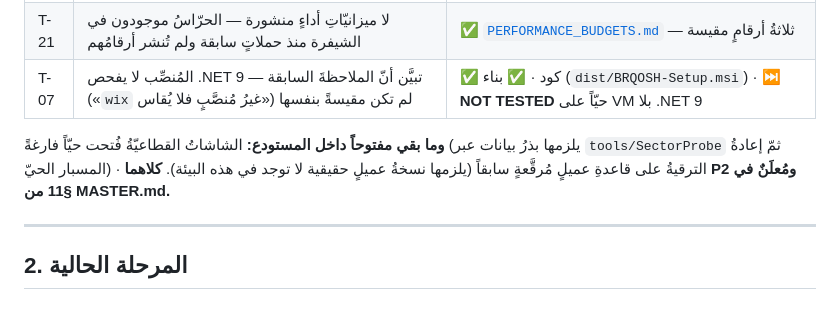
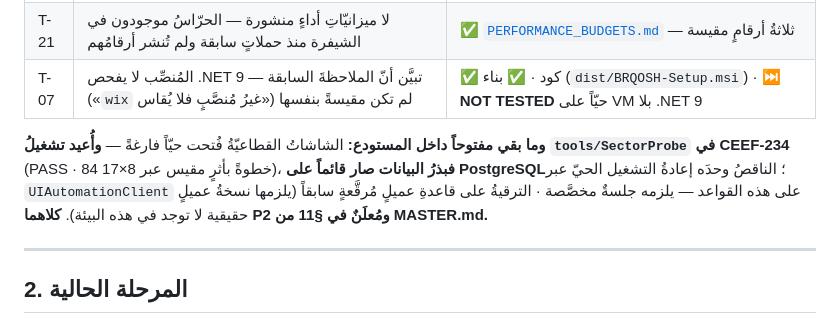
Before and after one commit to marwanmoro8803-wq/BRQOSH-Final, a Markdown page: docs/OPEN_ITEMS.md, the part around the change. Drawn GitHub-style.

Commit message:
CEEF-234 · مسبارُ القطاعات: أُعيد تشغيلُه، والبذرُ صار قائماً
tools/SectorProbe لم يُعَد تشغيلُه منذ CEEF-232 (مُعلَنٌ صراحةً في
docs/OPEN_ITEMS.md §3). أُعيد تشغيلُه على PostgreSQL حيّ فمرّ PASS من
جديد: 84 خطوةً بأثرٍ مقيسٍ عبر 8 قطاعاتٍ × 17 وحدة، بلا انحدار منذ آخر
تشغيل. والأثر العملي: كلَّ قطاعٍ له الآن قاعدةُ بيانات PostgreSQL
مبذورةٌ ببياناتٍ حقيقية عبر خدماته، لا فارغة.

فما تبقّى من ر-أ (الشاشات القطاعية فُتحت حيّاً فارغةً) ضاق: بذرُ
البيانات صار قائماً فعلاً، والناقصُ وحدَه إعادةُ التشغيل الحيّ عبر
UIAutomationClient على هذه القواعد المبذورة — عملٌ يلزمه جلسةٌ مخصَّصة
لا يُنجَز بأمان في ذيل حملةٍ أخرى.

Co-Authored-By: Claude Sonnet 5 <noreply@anthropic.com>

```diff
--- a/docs/OPEN_ITEMS.md
+++ b/docs/OPEN_ITEMS.md
@@ -171,9 +171,11 @@
 | T-21 | لا ميزانيّاتِ أداءٍ منشورة — الحرّاسُ موجودون في الشيفرة منذ حملاتٍ سابقة ولم تُنشر أرقامُهم | ✅ [`PERFORMANCE_BUDGETS.md`](release-readiness/PERFORMANCE_BUDGETS.md) — ثلاثةُ أرقامٍ مقيسة |
 | T-07 | المُنصِّب لا يفحص .NET 9 — تبيَّن أنّ الملاحظةَ السابقة («`wix` غيرُ مُنصَّبٍ فلا يُقاس») لم تكن مقيسةً بنفسها | ✅ كود · ✅ بناء (`dist/BRQOSH-Setup.msi`) · ⏭ **NOT TESTED** حيّاً على VM بلا .NET 9 |
 
-**وما بقي مفتوحاً داخل المستودع:** الشاشاتُ القطاعيّةُ فُتحت حيّاً فارغةً (يلزمها بذرُ بيانات
-عبر `tools/SectorProbe` ثمّ إعادةُ المسبار الحيّ) · الترقيةُ على قاعدةِ عميلٍ مُرقَّعةٍ سابقاً
-(يلزمها نسخةُ عميلٍ حقيقية لا توجد في هذه البيئة). **كلاهما P2 ومُعلَنٌ في §11 من MASTER.md.**
+**وما بقي مفتوحاً داخل المستودع:** الشاشاتُ القطاعيّةُ فُتحت حيّاً فارغةً — **وأُعيد تشغيلُ
+`tools/SectorProbe` في CEEF-234** (PASS · 84 خطوةً بأثرٍ مقيس عبر 8×17)، **فبذرُ البيانات صار
+قائماً على PostgreSQL**؛ الناقصُ وحدَه إعادةُ التشغيل الحيّ عبر `UIAutomationClient` على هذه
+القواعد — يلزمه جلسةٌ مخصَّصة · الترقيةُ على قاعدةِ عميلٍ مُرقَّعةٍ سابقاً (يلزمها نسخةُ
+عميلٍ حقيقية لا توجد في هذه البيئة). **كلاهما P2 ومُعلَنٌ في §11 من MASTER.md.**
 
 ---
 
```
Also changed, not shown: docs/release-readiness/MASTER.md (+1 -1 lines).
